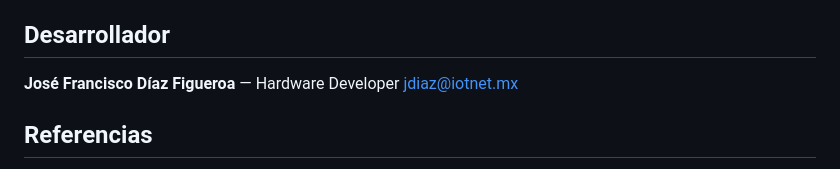
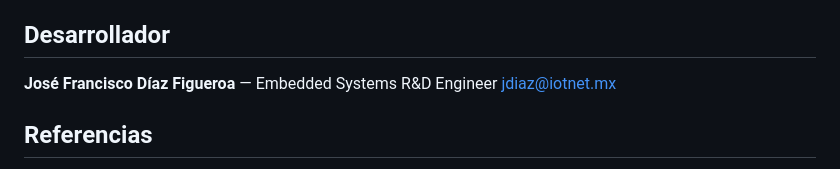
Before and after one commit to Iotnet/0G-LockControl-LSM110A, a Markdown page: README.md, the part around the change. Drawn GitHub-style.

Commit message:
Update developer title to Embedded Systems R&D Engineer

```diff
--- a/README.md
+++ b/README.md
@@ -183,7 +183,7 @@ La transición al **LSM110A** permite pasar de una placa de desarrollo a un SoC
 
 ## Desarrollador
 
-**José Francisco Díaz Figueroa** — Hardware Developer
+**José Francisco Díaz Figueroa** — Embedded Systems R&D Engineer
 jdiaz@iotnet.mx
 
 ## Referencias
```
